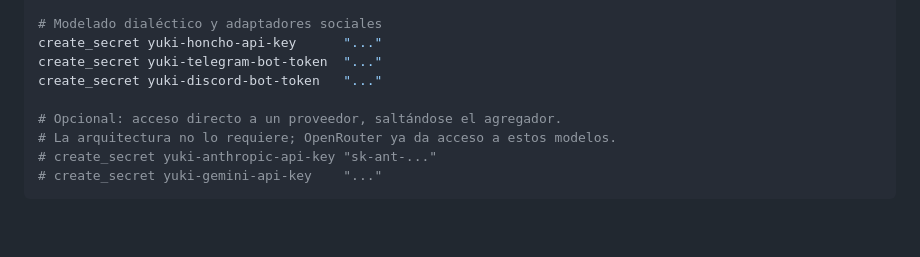
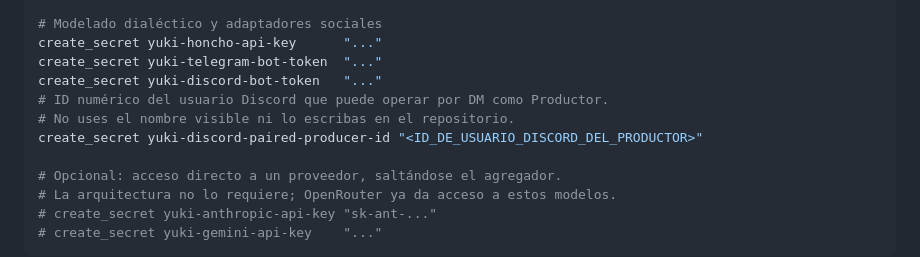
Before and after one commit to magnusdr4co-code/Yuki, a Markdown page: docs/GCP_DEPLOYMENT.md, the part around the change. Drawn GitHub-style; blank space fills up the shorter version.

```diff
--- a/docs/GCP_DEPLOYMENT.md
+++ b/docs/GCP_DEPLOYMENT.md
@@ -163,6 +163,9 @@ create_secret yuki-openrouter-api-key  "sk-or-..."
 create_secret yuki-honcho-api-key      "..."
 create_secret yuki-telegram-bot-token  "..."
 create_secret yuki-discord-bot-token   "..."
+# ID numérico del usuario Discord que puede operar por DM como Productor.
+# No uses el nombre visible ni lo escribas en el repositorio.
+create_secret yuki-discord-paired-producer-id "<ID_DE_USUARIO_DISCORD_DEL_PRODUCTOR>"
 
 # Opcional: acceso directo a un proveedor, saltándose el agregador.
 # La arquitectura no lo requiere; OpenRouter ya da acceso a estos modelos.
```
Also changed, not shown: docs/DESPLIEGUE.md (+5 -0 lines).
